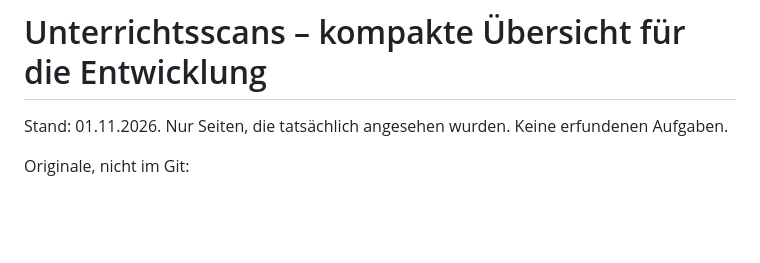
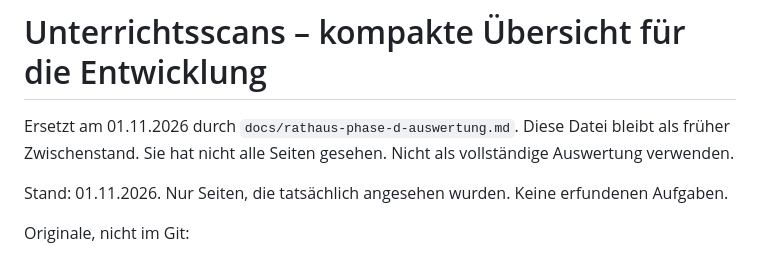
Before and after one commit to DesoWorks/Verwaltung-Ausbildung, a Markdown page: docs/rathaus-unterrichtsuebersicht.md, the part around the change. GitHub-like rendering; blank space fills up the shorter version.

Commit message:
Rathaus Phase D: Auswertung der Unterrichtsscans und Ausbauvorschlag
Keine Funktionsänderung. Die frühere Teilübersicht wird als Zwischenstand gekennzeichnet.

```diff
--- a/docs/rathaus-unterrichtsuebersicht.md
+++ b/docs/rathaus-unterrichtsuebersicht.md
@@ -1,4 +1,6 @@
 # Unterrichtsscans – kompakte Übersicht für die Entwicklung
+
+Ersetzt am 01.11.2026 durch `docs/rathaus-phase-d-auswertung.md`. Diese Datei bleibt als früher Zwischenstand. Sie hat nicht alle Seiten gesehen. Nicht als vollständige Auswertung verwenden.
 
 Stand: 01.11.2026. Nur Seiten, die tatsächlich angesehen wurden. Keine erfundenen Aufgaben.
 
```
Also changed, not shown: docs/rathaus-phase-d-auswertung.md (added, +171 -0 lines).
